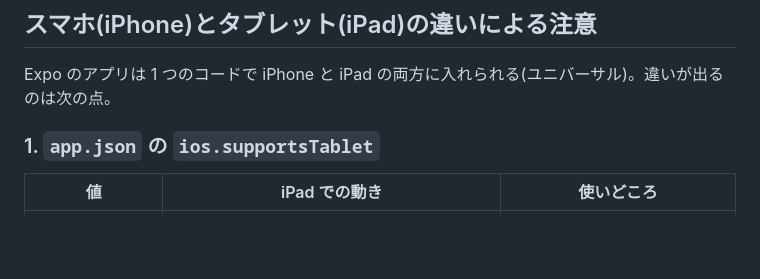
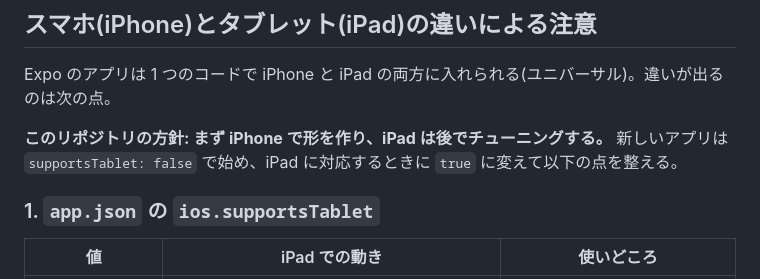
Before and after one commit to take-undead/iphone, a Markdown page: README.md, the part around the change. GitHub-like rendering; blank space fills up the shorter version.

Commit message:
方針を追記: まず iPhone で形を作り、iPad は後でチューニングする
Co-Authored-By: Claude Fable 5.1 <noreply@anthropic.com>

```diff
--- a/README.md
+++ b/README.md
@@ -35,6 +35,8 @@ App Store 配布用のビルドは `eas build --platform ios`(EAS Build、クラ
 
 Expo のアプリは 1 つのコードで iPhone と iPad の両方に入れられる(ユニバーサル)。違いが出るのは次の点。
 
+**このリポジトリの方針: まず iPhone で形を作り、iPad は後でチューニングする。** 新しいアプリは `supportsTablet: false` で始め、iPad に対応するときに `true` に変えて以下の点を整える。
+
 ### 1. `app.json` の `ios.supportsTablet`
 
 | 値 | iPad での動き | 使いどころ |
```
Also changed, not shown: CLAUDE.md (+1 -1 lines).
